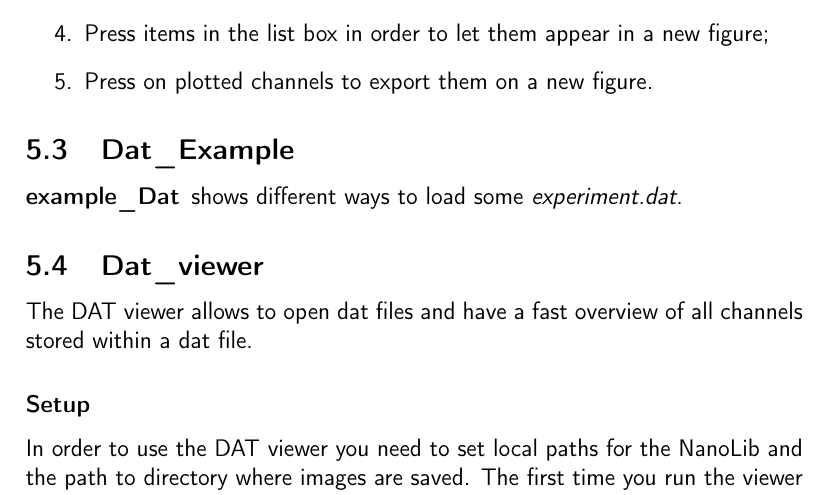
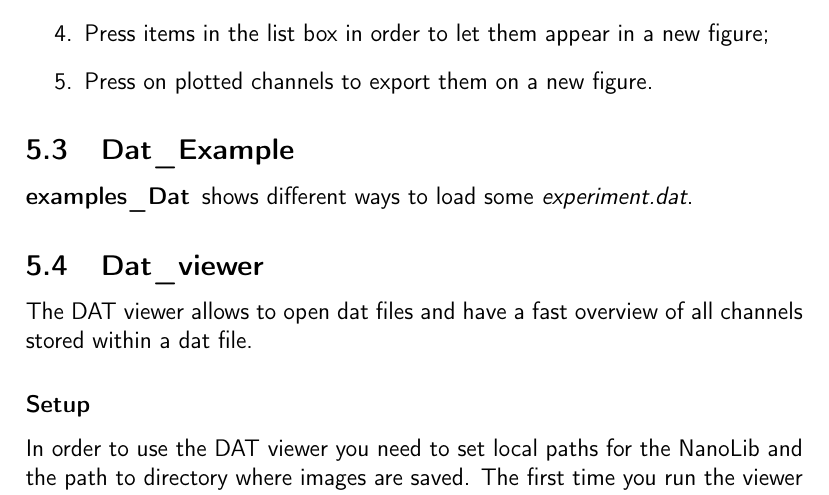
Before and after one commit to ethz-micro/matlab_nanonis, a LaTeX document (Manual/nanoLib.tex, which reads Manual/example.tex, Manual/header.tex): part of page 21 of 22, cut so that both start at the same text. Compiled offline with pdfLaTeX.

Commit message:
update of the main file name

```diff
--- a/Manual/example.tex
+++ b/Manual/example.tex
@@ -42,7 +42,7 @@ Information will be saved in a file \emph{localSettings.txt} in the same directo
 % ------------------------------ %
 \subsection{Dat\_Example}
 \bdf
-\item[example\_Dat] shows different ways to load some \emph{experiment.dat}.
+\item[examples\_Dat] shows different ways to load some \emph{experiment.dat}.
 \edf
 
 % ------------------------------ %
--- a/Manual/header.tex
+++ b/Manual/header.tex
@@ -55,6 +54,7 @@
 
 %MATH
 %%%%%%%%%%%%%%%%%%%%%%%%%%%%%%%%%%%%%%%%%%%%%%%%%%%%%%%%%%%%%%
+\usepackage{amsmath}
 % equations
 \newcommand{ \be }{\begin{equation}} %maths numérotés
 \newcommand{ \ee }{\end{equation}}
--- a/Manual/nanoLib.tex
+++ b/Manual/nanoLib.tex
@@ -1,7 +1,6 @@
 % !TEX encoding = UTF-8 Unicode
 
 \input{header.tex}
-\usepackage{amsmath}
 
 \newcommand{\mcode}[1]{\texttt{>\.> #1}}
 
```
Also changed, not shown: Manual/dat.tex (+1 -1 lines), Manual/install.tex (+1 -1 lines), Manual/sxm.tex (+1 -1 lines), Manual/utility.tex (+1 -1 lines), Manual/nanoLib.pdf, Manual/example.tex (2 more changed lines), Manual/header.tex (1 more changed lines).
